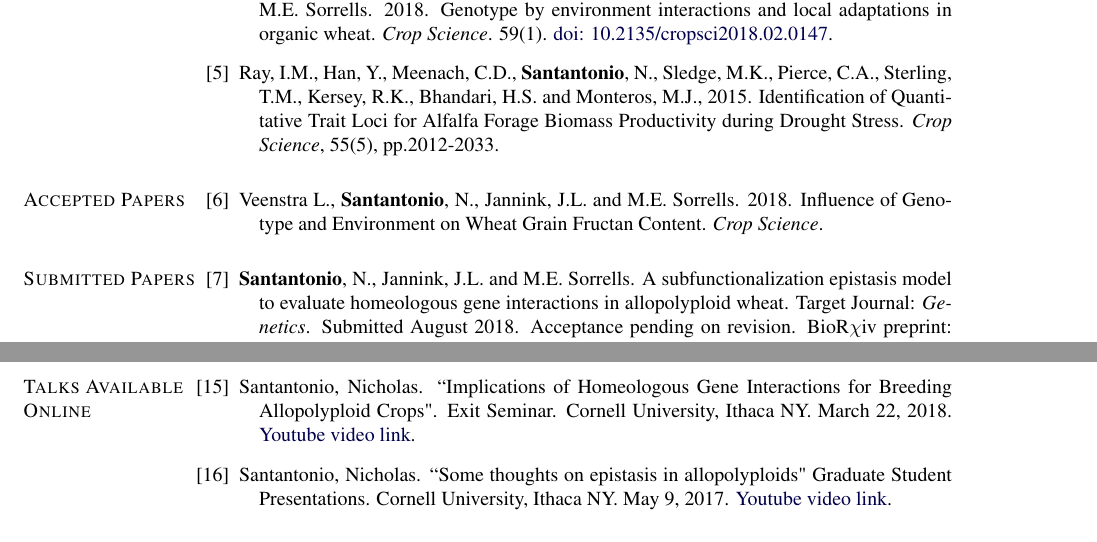
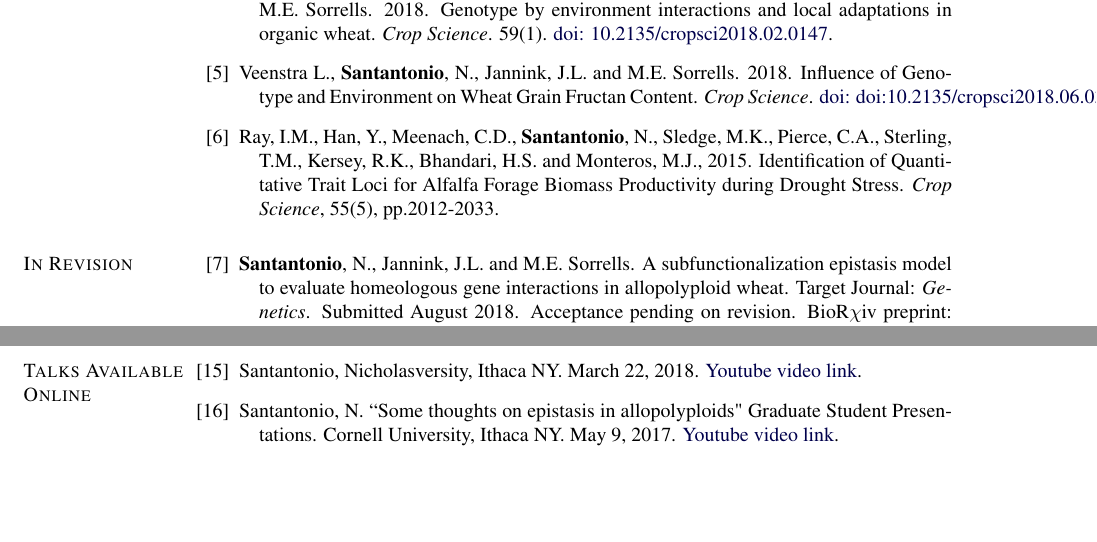
Before and after one commit to nsantantonio/CV, a LaTeX CV (CV2018.tex): two parts of pages 2 and 3 of 5, joined at a grey line, cut so that both start at the same text, the shorter picture padded with empty space. Compiled offline with pdfLaTeX.

```diff
--- a/CV2018.tex
+++ b/CV2018.tex
@@ -489,6 +489,8 @@
 
     \item Kissing Kucek, L., \textbf{Santantonio}, N., Gauch, H., Dawson J., Mallory, E., Darby, H., and M.E. Sorrells. 2018. Genotype by environment interactions and local adaptations in organic wheat. \emph{Crop Science}. 59(1). \href{https://dl.sciencesocieties.org/publications/cs/abstracts/0/0/cropsci2018.02.0147}{doi: 10.2135/cropsci2018.02.0147}.
 
+    \item Veenstra L., \textbf{Santantonio}, N., Jannink, J.L. and M.E. Sorrells. 2018. Influence of Genotype and Environment on Wheat Grain Fructan Content. \emph{Crop Science}. \href{https://dl.sciencesocieties.org/publications/cs/articles/0/0/cropsci2018.06.0363}{doi: doi:10.2135/cropsci2018.06.0363}.
+
     \item Ray, I.M., Han, Y., Meenach, C.D., \textbf{Santantonio}, N., Sledge, M.K., Pierce, C.A., Sterling, T.M., Kersey, R.K., Bhandari, H.S. and Monteros, M.J., 2015. Identification of Quantitative Trait Loci for Alfalfa Forage Biomass Productivity during Drought Stress. \emph{Crop Science}, 55(5), pp.2012-2033.
 
 \end{bibenum}
@@ -497,19 +499,19 @@
 % down to make room for tall ``Submitted Conference Publications''
 % marginpar. If there are enough submitted journal publications, this
 % space will not be needed (and should be removed).
-\vspace{0.1in}
+% \vspace{0.1in}
 
-\section{Accepted Papers}
+% \section{Accepted Papers}
 
-\begin{bibenum}
+% \begin{bibenum}
 
-    \item Veenstra L., \textbf{Santantonio}, N., Jannink, J.L. and M.E. Sorrells. 2018. Influence of Genotype and Environment on Wheat Grain Fructan Content. \emph{Crop Science}.
+%     \item Veenstra L., \textbf{Santantonio}, N., Jannink, J.L. and M.E. Sorrells. 2018. Influence of Genotype and Environment on Wheat Grain Fructan Content. \emph{Crop Science}. doi: doi:10.2135/cropsci2018.06.0363
 
-\end{bibenum}
+% \end{bibenum}
 
 \vspace{0.1in}
 
-\section{Submitted Papers}
+\section{In Revision}
 
 \begin{bibenum}
 
@@ -583,9 +585,9 @@
 \section{Talks Available Online}
 \begin{bibenum}
 
-    \item Santantonio, Nicholas. ``Implications of Homeologous Gene Interactions for Breeding Allopolyploid Crops". Exit Seminar. Cornell University, Ithaca NY. March 22, 2018.  \href{https://www.youtube.com/watch?v=aq4fAXO1iPg} {Youtube video link}.
+    \item Santantonio, Nicholasversity, Ithaca NY. March 22, 2018.  \href{https://www.youtube.com/watch?v=aq4fAXO1iPg} {Youtube video link}.
 
-    \item Santantonio, Nicholas. ``Some thoughts on epistasis in allopolyploids" Graduate Student Presentations. Cornell University, Ithaca NY. May 9, 2017.  \href{https://www.youtube.com/watch?v=gto8g6B3VsQ&t=48s&index=4&list=PLHPXm2Es8aQAIzSUe2l_sNQQdj8chGLrW} {Youtube video link}.
+    \item Santantonio, N. ``Some thoughts on epistasis in allopolyploids" Graduate Student Presentations. Cornell University, Ithaca NY. May 9, 2017.  \href{https://www.youtube.com/watch?v=gto8g6B3VsQ&t=48s&index=4&list=PLHPXm2Es8aQAIzSUe2l_sNQQdj8chGLrW} {Youtube video link}.
 
 \end{bibenum}
 
```
